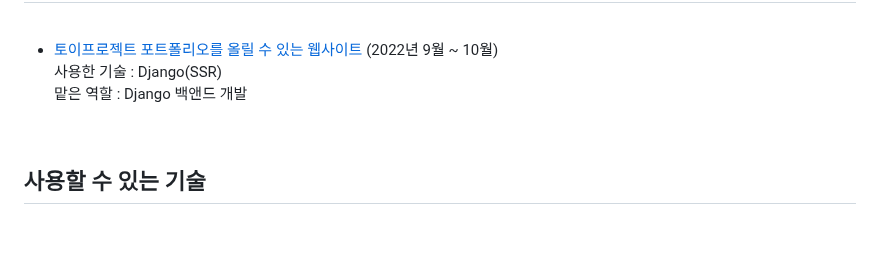
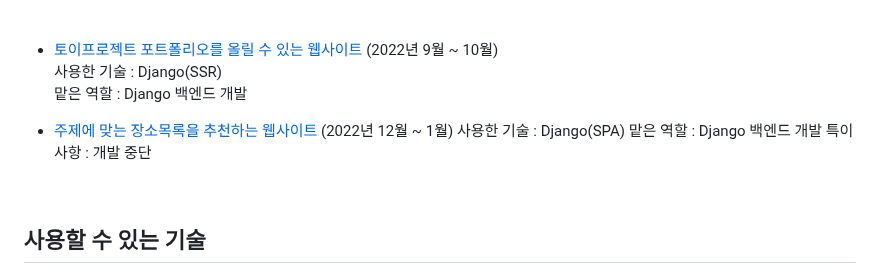
Before and after one commit to appletail/appletail, a Markdown page: README.md, the part around the change. Rendered like a GitHub page; blank space fills up the shorter version.

```diff
--- a/README.md
+++ b/README.md
@@ -30,10 +30,12 @@ How to reach me csappletail@gmail.com
 
    - [토이프로젝트 포트폴리오를 올릴 수 있는 웹사이트](https://github.com/ssafy8th-python/woopolemong) (2022년 9월 ~ 10월)
    사용한 기술 : Django(SSR)
-   맡은 역할 : Django 백앤드 개발
+   맡은 역할 : Django 백엔드 개발
 
-
-
+   - [주제에 맞는 장소목록을 추천하는 웹사이트](https://github.com/ssafy8th-python/NaviMap) (2022년 12월 ~ 1월)
+   사용한 기술 : Django(SPA)
+   맡은 역할 : Django 백엔드 개발
+   특이사항 : 개발 중단
 
 <br>
 
```
